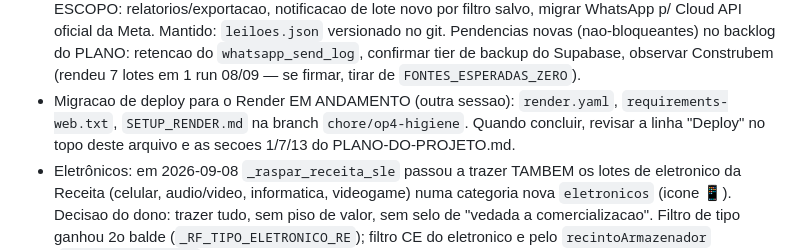
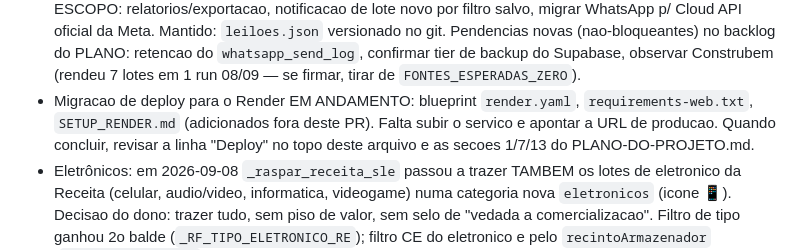
Before and after one commit to mounjour/leilao-ce, a Markdown page: CLAUDE.md, the part around the change. Rendered like a GitHub page.

```diff
--- a/CLAUDE.md
+++ b/CLAUDE.md
@@ -48,10 +48,10 @@ STATUS (atualizado 2026-09-08):
   (nao-bloqueantes) no backlog do PLANO: retencao do `whatsapp_send_log`,
   confirmar tier de backup do Supabase, observar Construbem (rendeu 7 lotes em 1
   run 08/09 — se firmar, tirar de `FONTES_ESPERADAS_ZERO`).
-- Migracao de deploy para o Render EM ANDAMENTO (outra sessao): `render.yaml`,
-  `requirements-web.txt`, `SETUP_RENDER.md` na branch `chore/op4-higiene`. Quando
-  concluir, revisar a linha "Deploy" no topo deste arquivo e as secoes 1/7/13 do
-  PLANO-DO-PROJETO.md.
+- Migracao de deploy para o Render EM ANDAMENTO: blueprint `render.yaml`,
+  `requirements-web.txt`, `SETUP_RENDER.md` (adicionados fora deste PR). Falta
+  subir o servico e apontar a URL de producao. Quando concluir, revisar a linha
+  "Deploy" no topo deste arquivo e as secoes 1/7/13 do PLANO-DO-PROJETO.md.
 - Eletrônicos: em 2026-09-08 `_raspar_receita_sle` passou a trazer TAMBEM os
   lotes de eletronico da Receita (celular, audio/video, informatica,
   videogame) numa categoria nova `eletronicos` (icone 📱). Decisao do dono:
```
Also changed, not shown: PLANO-DO-PROJETO.md (+10 -10 lines).
